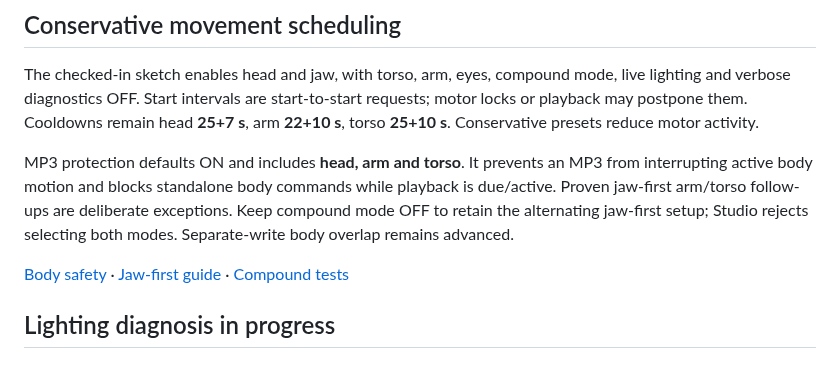
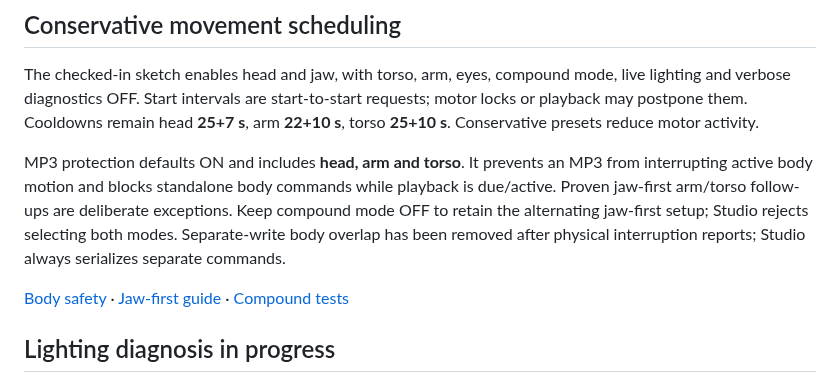
Before and after one commit to jacobmgoodnight/ultra-skelly-esp32-autonomous, a Markdown page: README.md, the part around the change. Drawn GitHub-style.

Commit message:
Clarify failed separate-command overlap in the README

```diff
--- a/README.md
+++ b/README.md
@@ -137,7 +137,8 @@ MP3 protection defaults ON and includes **head, arm and torso**. It prevents an
 MP3 from interrupting active body motion and blocks standalone body commands
 while playback is due/active. Proven jaw-first arm/torso follow-ups are deliberate
 exceptions. Keep compound mode OFF to retain the alternating jaw-first setup;
-Studio rejects selecting both modes. Separate-write body overlap remains advanced.
+Studio rejects selecting both modes. Separate-write body overlap has been removed
+after physical interruption reports; Studio always serializes separate commands.
 
 [Body safety](docs/body-movements.md) · [Jaw-first guide](docs/jaw-first-experiment.md) ·
 [Compound tests](docs/body-combo-test.md)
```
